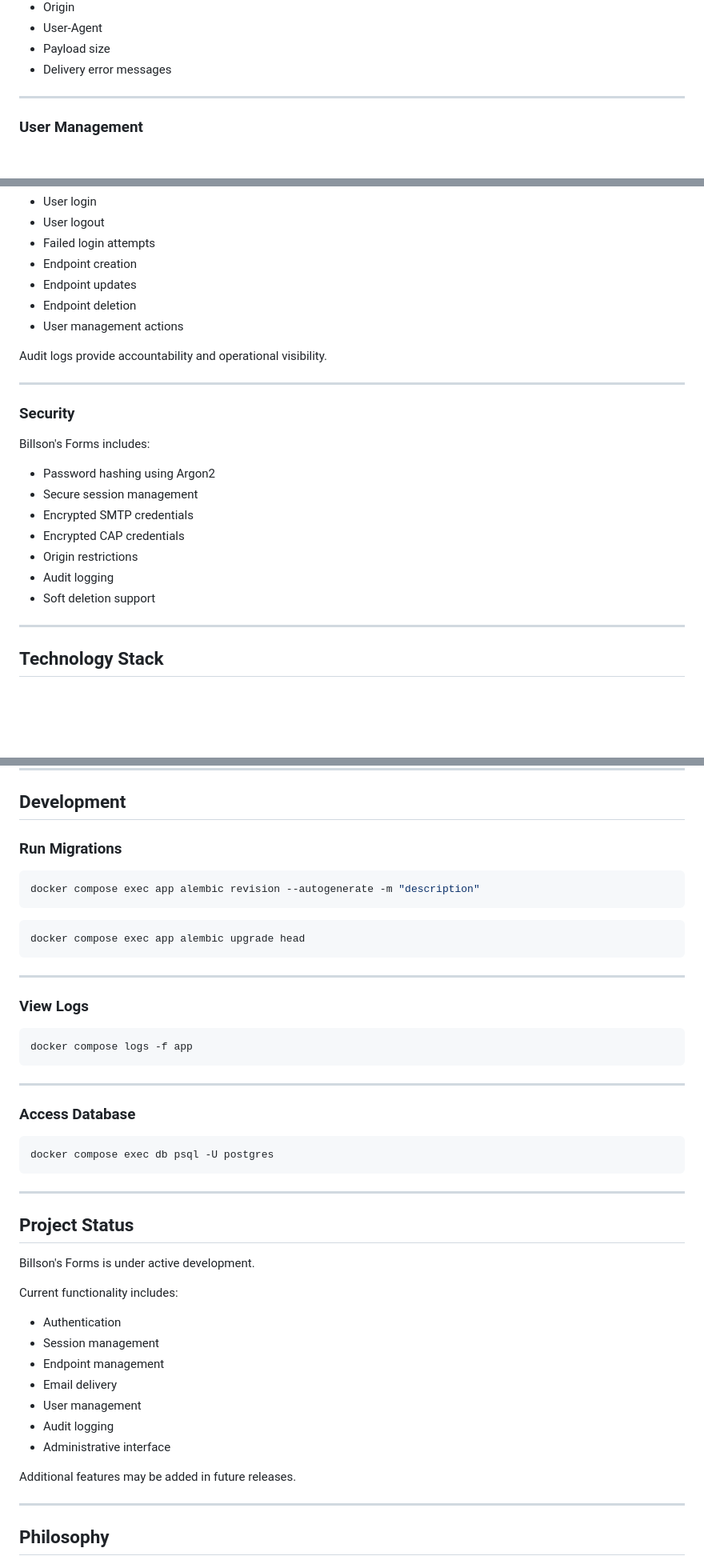
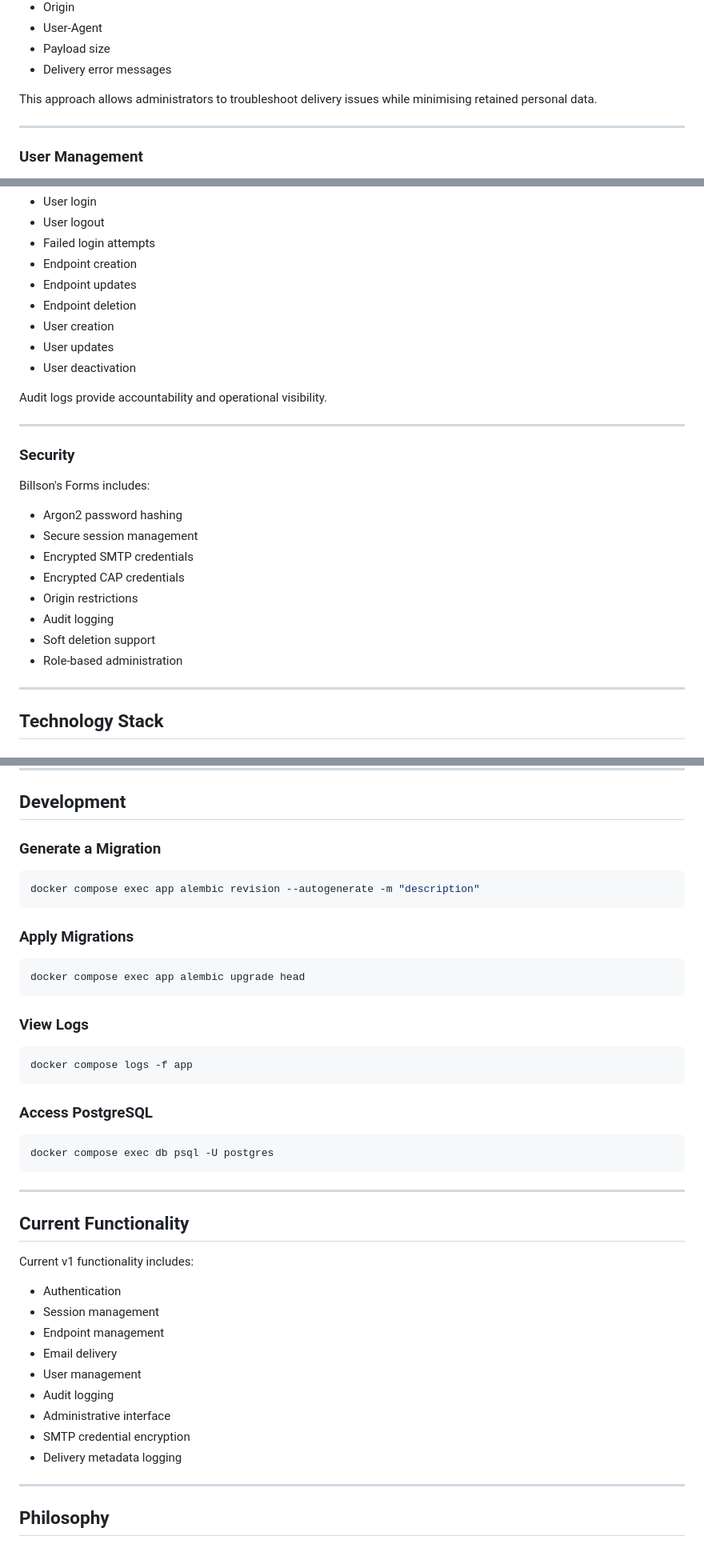
Before and after one commit to DylanBillson/billsons-forms, a Markdown page: README.md, 3 parts joined by grey strips. Shown at 80% size. Rendered like a GitHub page; blank space fills up the shorter version.

````diff
--- a/README.md
+++ b/README.md
@@ -71,6 +71,8 @@ Stored delivery metadata includes:
 * User-Agent
 * Payload size
 * Delivery error messages
+
+This approach allows administrators to troubleshoot delivery issues while minimising retained personal data.
 
 ---
 
@@ -102,7 +104,9 @@ Examples include:
 * Endpoint creation
 * Endpoint updates
 * Endpoint deletion
-* User management actions
+* User creation
+* User updates
+* User deactivation
 
 Audit logs provide accountability and operational visibility.
 
@@ -112,13 +116,14 @@ Audit logs provide accountability and operational visibility.
 
 Billson's Forms includes:
 
-* Password hashing using Argon2
+* Argon2 password hashing
 * Secure session management
 * Encrypted SMTP credentials
 * Encrypted CAP credentials
 * Origin restrictions
 * Audit logging
 * Soft deletion support
+* Role-based administration
 
 ---
 
@@ -251,17 +304,17 @@ HTTPS termination should normally be handled by the reverse proxy.
 
 ## Development
 
-### Run Migrations
+### Generate a Migration
 
 ```bash
 docker compose exec app alembic revision --autogenerate -m "description"
 ```
 
+### Apply Migrations
+
 ```bash
 docker compose exec app alembic upgrade head
 ```
-
----
 
 ### View Logs
 
@@ -269,9 +322,7 @@ docker compose exec app alembic upgrade head
 docker compose logs -f app
 ```
 
----
-
-### Access Database
+### Access PostgreSQL
 
 ```bash
 docker compose exec db psql -U postgres
@@ -279,11 +330,9 @@ docker compose exec db psql -U postgres
 
 ---
 
-## Project Status
+## Current Functionality
 
-Billson's Forms is under active development.
-
-Current functionality includes:
+Current v1 functionality includes:
 
 * Authentication
 * Session management
@@ -292,8 +341,8 @@ Current functionality includes:
 * User management
 * Audit logging
 * Administrative interface
-
-Additional features may be added in future releases.
+* SMTP credential encryption
+* Delivery metadata logging
 
 ---
 
````
Also changed, not shown: other parts of README.md (+83 -27 lines).
